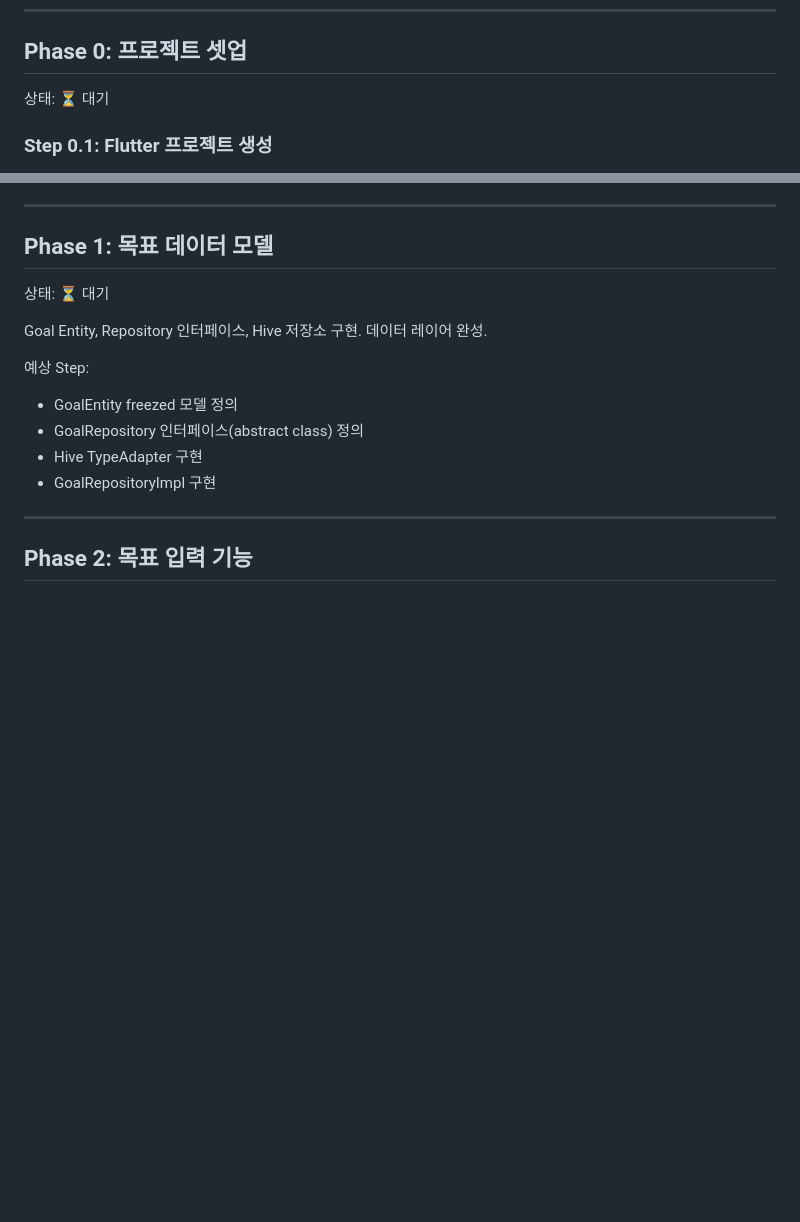
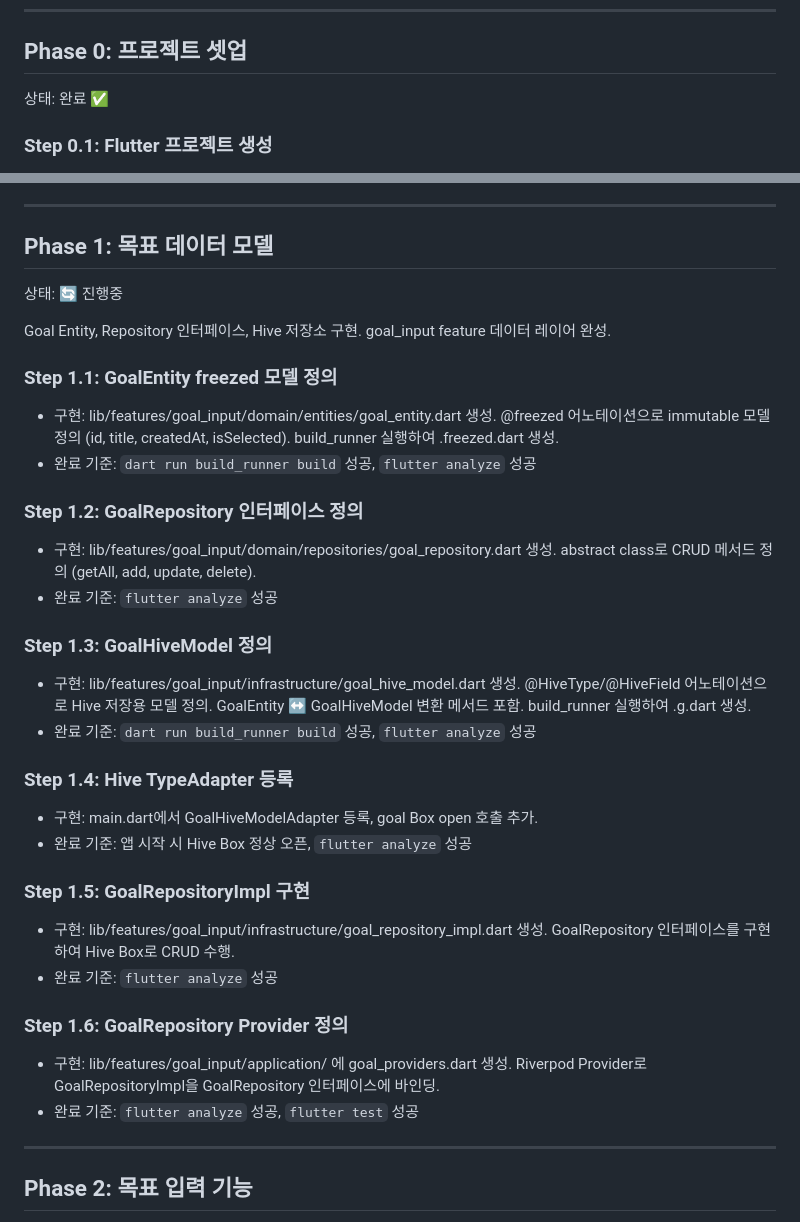
Before and after one commit to kangraemin/brain-tracy, a Markdown page: docs/PHASES.md, 2 parts joined by grey strips. GitHub-like rendering; blank space fills up the shorter version.

Commit message:
docs: Phase 0 완료 처리 및 Phase 1 상세 Step 설계
Phase 0 상태를 완료로 업데이트, Phase 1 목표 데이터 모델 6개 Step 상세 정의

Co-Authored-By: Claude Opus 4.6 <noreply@anthropic.com>

```diff
--- a/docs/PHASES.md
+++ b/docs/PHASES.md
@@ -5,7 +5,7 @@ Brain Tracy MVP: 목표 입력 → 핵심 목표 선택 → 7단계 실행 체
 ---
 
 ## Phase 0: 프로젝트 셋업
-상태: ⏳ 대기
+상태: 완료 ✅
 
 ### Step 0.1: Flutter 프로젝트 생성
 - 구현: `flutter create --org com.braintracy --project-name brain_tracy .` 실행
@@ -38,15 +38,33 @@ Brain Tracy MVP: 목표 입력 → 핵심 목표 선택 → 7단계 실행 체
 ---
 
 ## Phase 1: 목표 데이터 모델
-상태: ⏳ 대기
+상태: 🔄 진행중
 
-Goal Entity, Repository 인터페이스, Hive 저장소 구현. 데이터 레이어 완성.
+Goal Entity, Repository 인터페이스, Hive 저장소 구현. goal_input feature 데이터 레이어 완성.
 
-예상 Step:
-- GoalEntity freezed 모델 정의
-- GoalRepository 인터페이스(abstract class) 정의
-- Hive TypeAdapter 구현
-- GoalRepositoryImpl 구현
+### Step 1.1: GoalEntity freezed 모델 정의
+- 구현: lib/features/goal_input/domain/entities/goal_entity.dart 생성. @freezed 어노테이션으로 immutable 모델 정의 (id, title, createdAt, isSelected). build_runner 실행하여 .freezed.dart 생성.
+- 완료 기준: `dart run build_runner build` 성공, `flutter analyze` 성공
+
+### Step 1.2: GoalRepository 인터페이스 정의
+- 구현: lib/features/goal_input/domain/repositories/goal_repository.dart 생성. abstract class로 CRUD 메서드 정의 (getAll, add, update, delete).
+- 완료 기준: `flutter analyze` 성공
+
+### Step 1.3: GoalHiveModel 정의
+- 구현: lib/features/goal_input/infrastructure/goal_hive_model.dart 생성. @HiveType/@HiveField 어노테이션으로 Hive 저장용 모델 정의. GoalEntity ↔ GoalHiveModel 변환 메서드 포함. build_runner 실행하여 .g.dart 생성.
+- 완료 기준: `dart run build_runner build` 성공, `flutter analyze` 성공
+
+### Step 1.4: Hive TypeAdapter 등록
+- 구현: main.dart에서 GoalHiveModelAdapter 등록, goal Box open 호출 추가.
+- 완료 기준: 앱 시작 시 Hive Box 정상 오픈, `flutter analyze` 성공
+
+### Step 1.5: GoalRepositoryImpl 구현
+- 구현: lib/features/goal_input/infrastructure/goal_repository_impl.dart 생성. GoalRepository 인터페이스를 구현하여 Hive Box로 CRUD 수행.
+- 완료 기준: `flutter analyze` 성공
+
+### Step 1.6: GoalRepository Provider 정의
+- 구현: lib/features/goal_input/application/ 에 goal_providers.dart 생성. Riverpod Provider로 GoalRepositoryImpl을 GoalRepository 인터페이스에 바인딩.
+- 완료 기준: `flutter analyze` 성공, `flutter test` 성공
 
 ---
 
```
Also changed, not shown: .worklogs/2026-02-22.md (+5 -0 lines).
